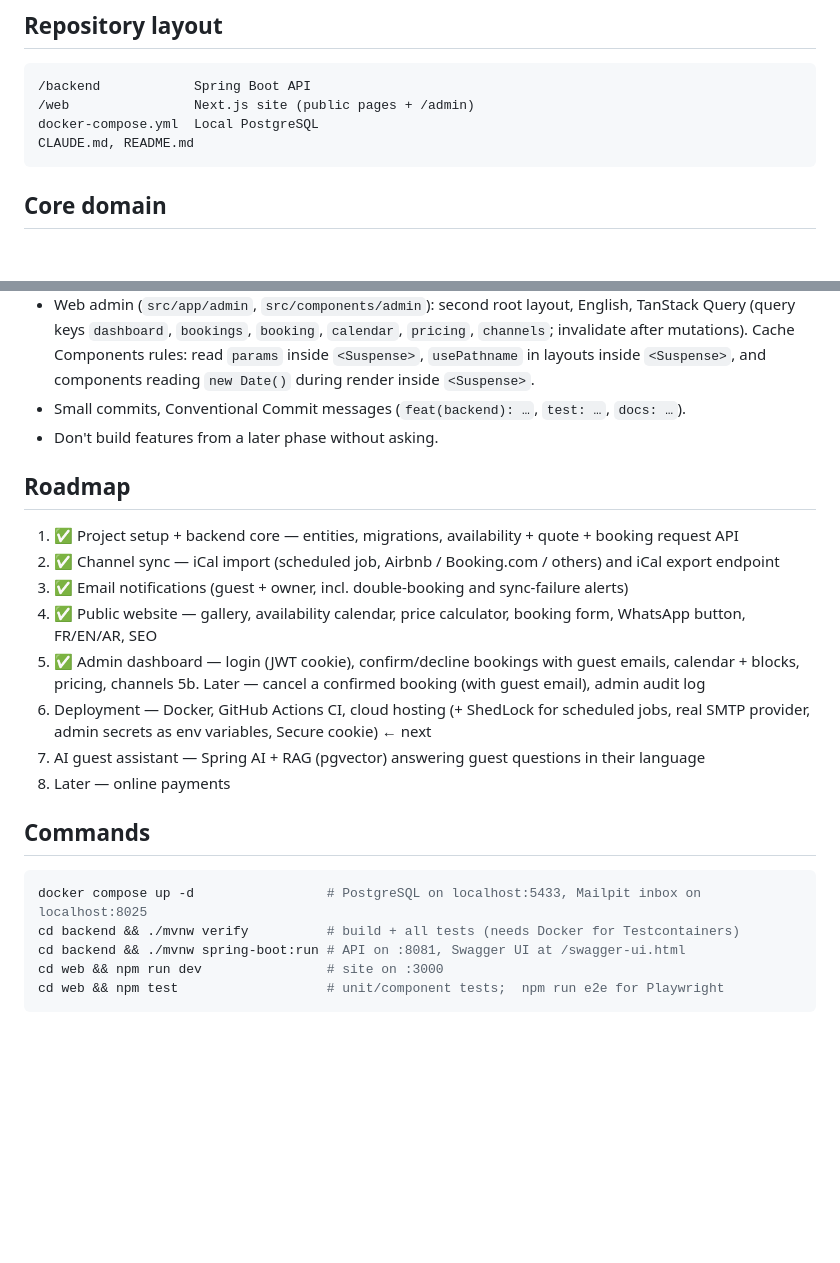
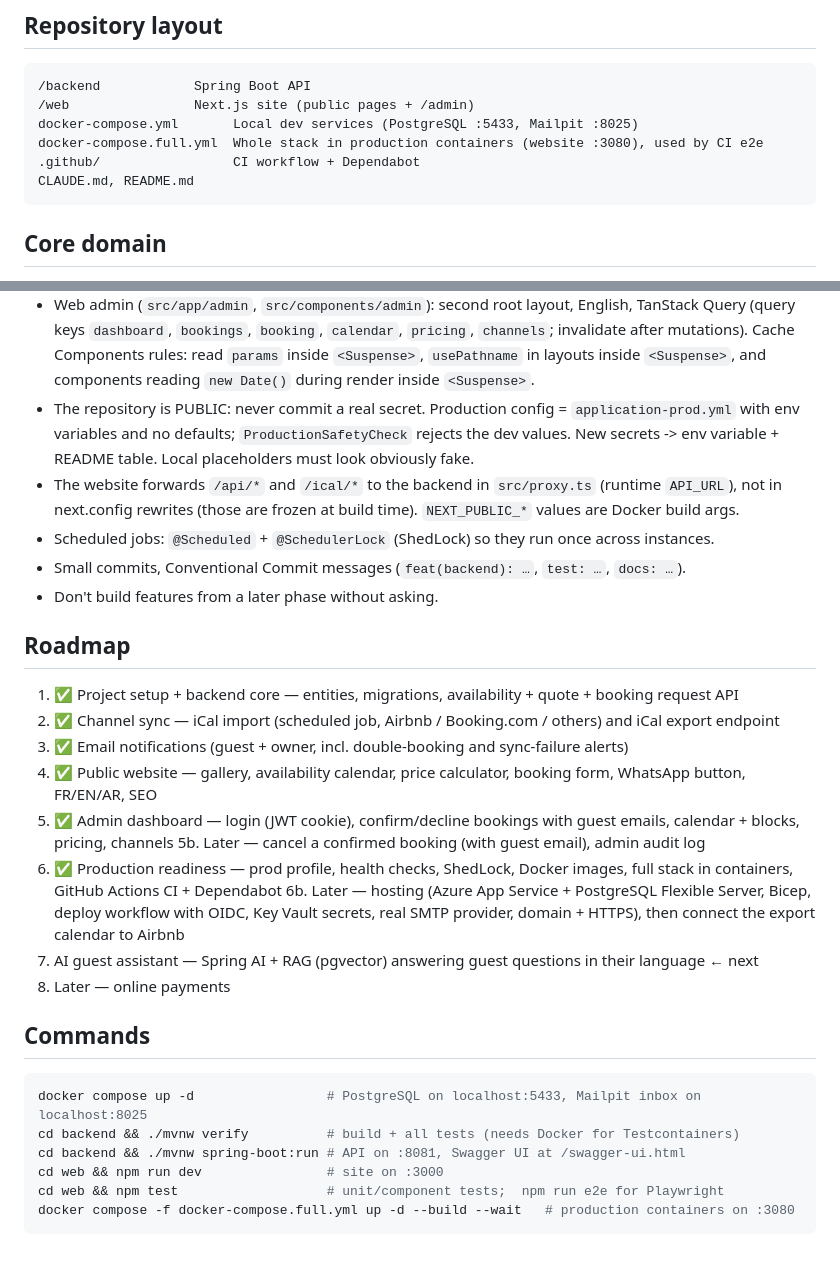
Before and after one commit to Cheikhaoui/tika-home, a Markdown page: CLAUDE.md, 2 parts joined by grey strips. GitHub-like rendering; blank space fills up the shorter version.

````diff
--- a/CLAUDE.md
+++ b/CLAUDE.md
@@ -17,7 +17,9 @@ availability** and must sync with external channels (iCal) without ever allowing
 ```
 /backend            Spring Boot API
 /web                Next.js site (public pages + /admin)
-docker-compose.yml  Local PostgreSQL
+docker-compose.yml       Local dev services (PostgreSQL :5433, Mailpit :8025)
+docker-compose.full.yml  Whole stack in production containers (website :3080), used by CI e2e
+.github/                 CI workflow + Dependabot
 CLAUDE.md, README.md
 ```
 
@@ -87,6 +89,12 @@ Recommended resolution shown to the owner (phase 5 admin):
   `dashboard`, `bookings`, `booking`, `calendar`, `pricing`, `channels`; invalidate after mutations).
   Cache Components rules: read `params` inside `<Suspense>`, `usePathname` in layouts inside `<Suspense>`,
   and components reading `new Date()` during render inside `<Suspense>`.
+- The repository is PUBLIC: never commit a real secret. Production config = `application-prod.yml` with env
+  variables and no defaults; `ProductionSafetyCheck` rejects the dev values. New secrets -> env variable +
+  README table. Local placeholders must look obviously fake.
+- The website forwards `/api/*` and `/ical/*` to the backend in `src/proxy.ts` (runtime `API_URL`), not in
+  next.config rewrites (those are frozen at build time). `NEXT_PUBLIC_*` values are Docker build args.
+- Scheduled jobs: `@Scheduled` + `@SchedulerLock` (ShedLock) so they run once across instances.
 - Small commits, Conventional Commit messages (`feat(backend): …`, `test: …`, `docs: …`).
 - Don't build features from a later phase without asking.
 
@@ -97,9 +105,11 @@ Recommended resolution shown to the owner (phase 5 admin):
 4. ✅ Public website — gallery, availability calendar, price calculator, booking form, WhatsApp button, FR/EN/AR, SEO
 5. ✅ Admin dashboard — login (JWT cookie), confirm/decline bookings with guest emails, calendar + blocks, pricing, channels
 5b. Later — cancel a confirmed booking (with guest email), admin audit log
-6. Deployment — Docker, GitHub Actions CI, cloud hosting (+ ShedLock for scheduled jobs, real SMTP provider,
-   admin secrets as env variables, Secure cookie)  ← next
-7. AI guest assistant — Spring AI + RAG (pgvector) answering guest questions in their language
+6. ✅ Production readiness — prod profile, health checks, ShedLock, Docker images, full stack in containers,
+   GitHub Actions CI + Dependabot
+6b. Later — hosting (Azure App Service + PostgreSQL Flexible Server, Bicep, deploy workflow with OIDC,
+   Key Vault secrets, real SMTP provider, domain + HTTPS), then connect the export calendar to Airbnb
+7. AI guest assistant — Spring AI + RAG (pgvector) answering guest questions in their language  ← next
 8. Later — online payments
 
 ## Commands
@@ -109,4 +119,5 @@ cd backend && ./mvnw verify          # build + all tests (needs Docker for Testc
 cd backend && ./mvnw spring-boot:run # API on :8081, Swagger UI at /swagger-ui.html
 cd web && npm run dev                # site on :3000
 cd web && npm test                   # unit/component tests;  npm run e2e for Playwright
+docker compose -f docker-compose.full.yml up -d --build --wait   # production containers on :3080
 ```
````
Also changed, not shown: README.md (+49 -2 lines).
